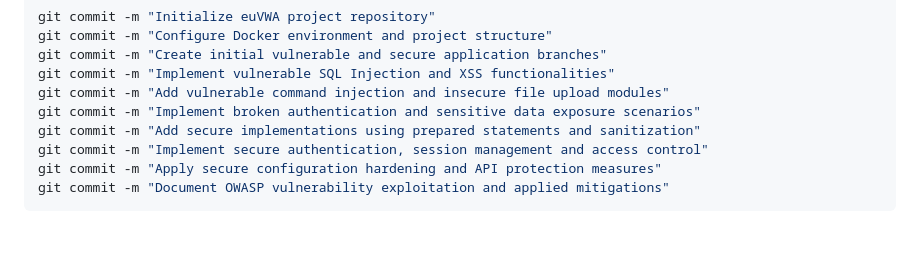
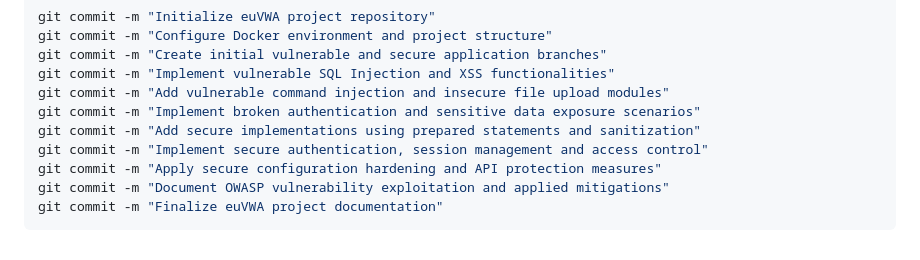
Before and after one commit to AlejandroVelascoArgenta/euVWA, a Markdown page: README.md, the part around the change. Rendered like a GitHub page.

Commit message:
Finalize README documentation

````diff
--- a/README.md
+++ b/README.md
@@ -790,4 +790,5 @@ git commit -m "Add secure implementations using prepared statements and sanitiza
 git commit -m "Implement secure authentication, session management and access control"
 git commit -m "Apply secure configuration hardening and API protection measures"
 git commit -m "Document OWASP vulnerability exploitation and applied mitigations"
+git commit -m "Finalize euVWA project documentation"
 ```
````
